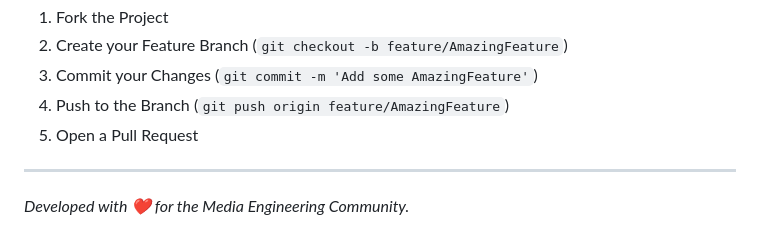
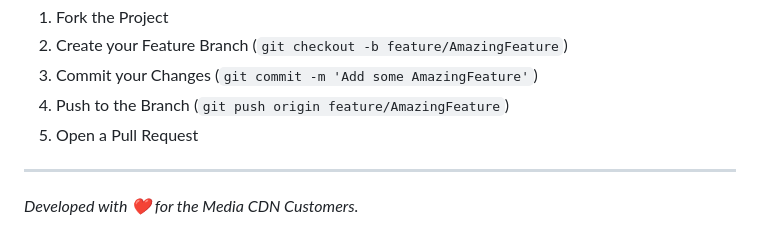
Before and after one commit to egunda/media-cdn-manager, a Markdown page: README.md, the part around the change. GitHub-like rendering.

Commit message:
docs: updated README footer text

```diff
--- a/README.md
+++ b/README.md
@@ -115,4 +115,4 @@ Contributions are what make the open source community such an amazing place to l
 5. Open a Pull Request
 
 ---
-*Developed with ❤️ for the Media Engineering Community.*
+*Developed with ❤️ for the Media CDN Customers.*
```
